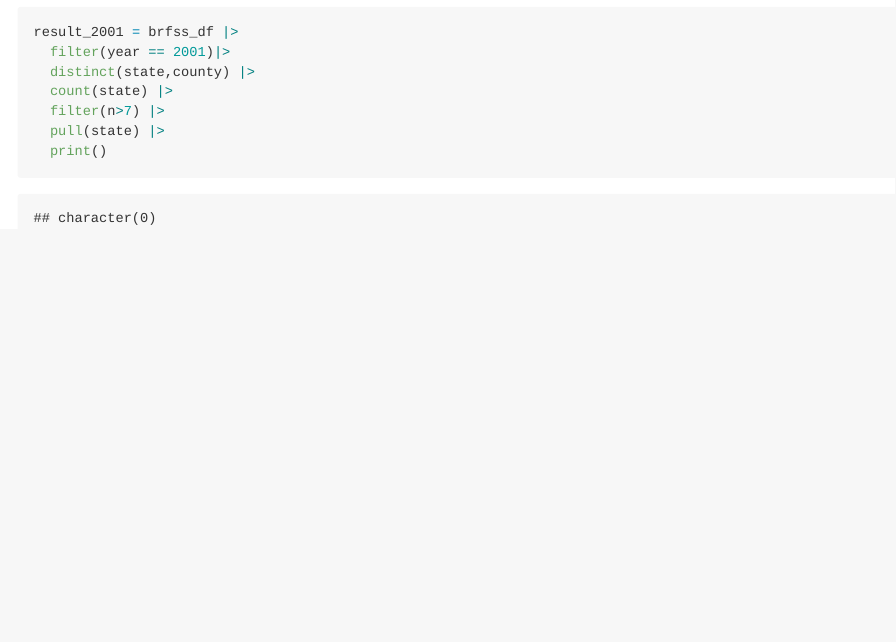
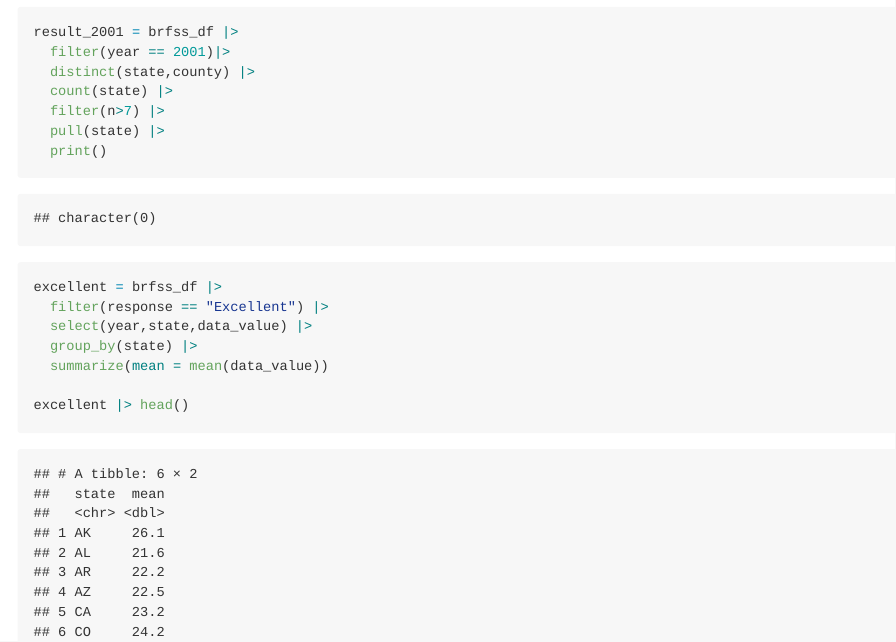
Before and after one commit to YeungZY/p8105_hw3_yz4717, an R Markdown document (p8105_hw3_yz4717.Rmd): the page in a window 1100 px wide, from 1180 px down. The pictures show the output file p8105_hw3_yz4717.md that the author committed with the source, drawn offline in the style of GitHub.

Commit message:
data cleaning before making plot in Q2

````diff
--- a/p8105_hw3_yz4717.Rmd
+++ b/p8105_hw3_yz4717.Rmd
@@ -50,3 +52,13 @@ result_2001 = brfss_df |>
   print()
 
 ```
+
+```{r}
+excellent = brfss_df |>
+  filter(response == "Excellent") |>
+  select(year,state,data_value) |>
+  group_by(state) |>
+  summarize(mean = mean(data_value))
+
+excellent |> head()
+```
````
Also changed, not shown: p8105_hw3_yz4717.md, p8105_hw3_yz4717.Rmd (2 more changed lines).
